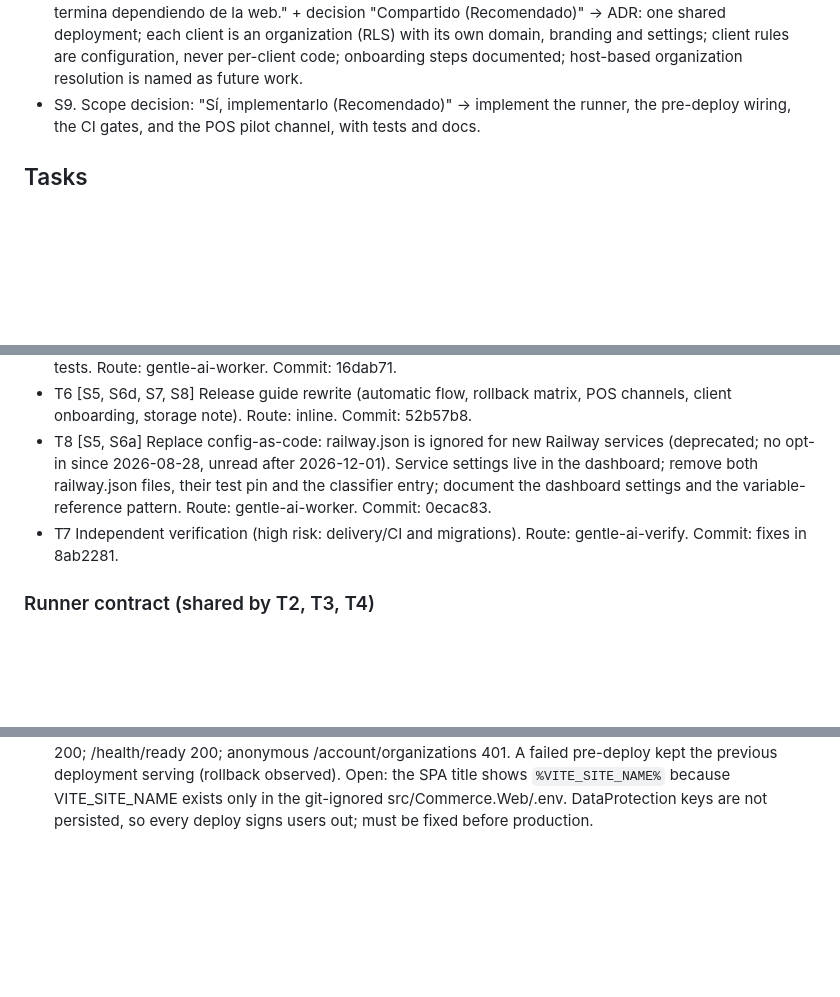
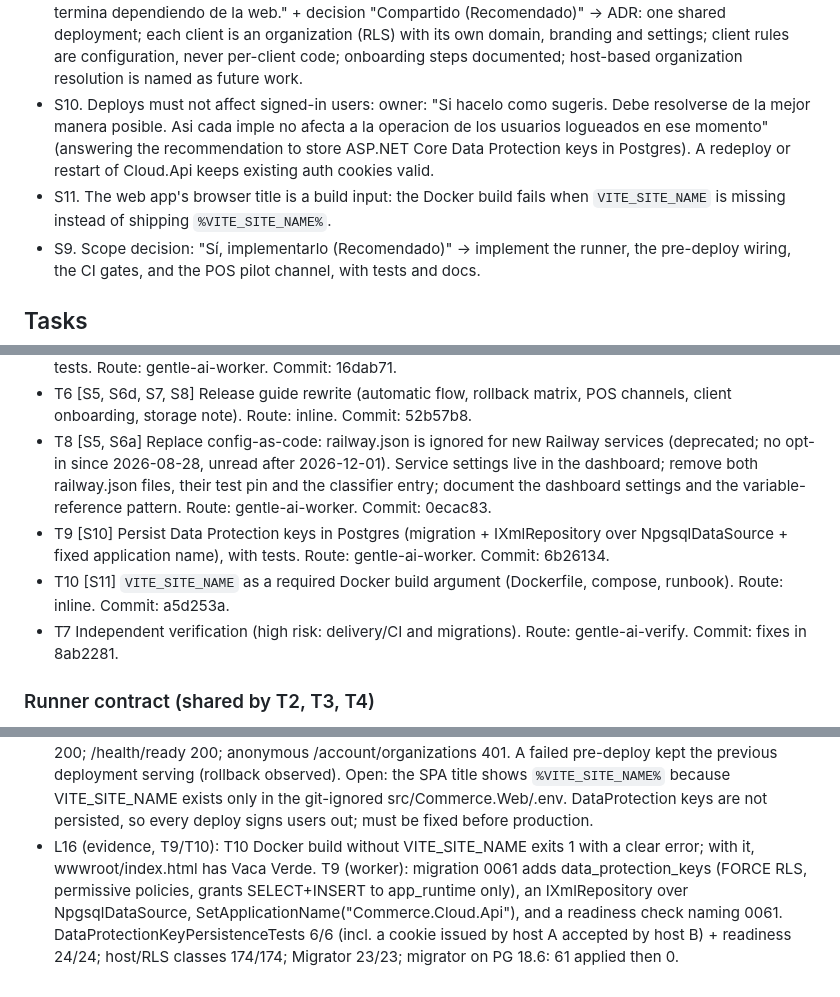
Before and after one commit to Incoders-Tools/incoders-commerce, a Markdown page: odd/tasks/railway-deploy-pipeline.md, 3 parts joined by grey strips. GitHub-like rendering; blank space fills up the shorter version.

Commit message:
docs(odd): record T9 and T10 evidence

```diff
--- a/odd/tasks/railway-deploy-pipeline.md
+++ b/odd/tasks/railway-deploy-pipeline.md
@@ -18,6 +18,8 @@ gets a pilot channel. Delivery strategy: ask-on-risk; forecast ~900 authored lin
   - S6d. The guides document the rollback for each failure: migration failure, failed healthcheck, bad deploy, data damage (PITR), POS release.
 - S7. "Con el versionado del pos lo mismo." → `vX.Y.Z-rc.N` tags (from `staging`) publish to a `pilot` channel; `vX.Y.Z` on `main` publishes `stable`; a terminal on `pilot` receives pilot and stable releases; POS rollback is roll-forward.
 - S8. Multi-client: "este sistema debe poder implementarse para cualquier otro cliente, es decir con su propia web, sus propias reglas, pero tomando como base nuestro sistema. Mas que nada el pos, pero el pos termina dependiendo de la web." + decision "Compartido (Recomendado)" → ADR: one shared deployment; each client is an organization (RLS) with its own domain, branding and settings; client rules are configuration, never per-client code; onboarding steps documented; host-based organization resolution is named as future work.
+- S10. Deploys must not affect signed-in users: owner: "Si hacelo como sugeris. Debe resolverse de la mejor manera posible. Asi cada imple no afecta a la operacion de los usuarios logueados en ese momento" (answering the recommendation to store ASP.NET Core Data Protection keys in Postgres). A redeploy or restart of Cloud.Api keeps existing auth cookies valid.
+- S11. The web app's browser title is a build input: the Docker build fails when `VITE_SITE_NAME` is missing instead of shipping `%VITE_SITE_NAME%`.
 - S9. Scope decision: "Sí, implementarlo (Recomendado)" → implement the runner, the pre-deploy wiring, the CI gates, and the POS pilot channel, with tests and docs.
 
 ## Tasks
@@ -29,6 +31,8 @@ gets a pilot channel. Delivery strategy: ask-on-risk; forecast ~900 authored lin
 - T5 [S7] POS pilot channel: `pos-release.yml`, `build-pos-msix.ps1`, updater prerelease selection, with tests. Route: gentle-ai-worker. Commit: 16dab71.
 - T6 [S5, S6d, S7, S8] Release guide rewrite (automatic flow, rollback matrix, POS channels, client onboarding, storage note). Route: inline. Commit: 52b57b8.
 - T8 [S5, S6a] Replace config-as-code: railway.json is ignored for new Railway services (deprecated; no opt-in since 2026-08-28, unread after 2026-12-01). Service settings live in the dashboard; remove both railway.json files, their test pin and the classifier entry; document the dashboard settings and the variable-reference pattern. Route: gentle-ai-worker. Commit: 0ecac83.
+- T9 [S10] Persist Data Protection keys in Postgres (migration + IXmlRepository over NpgsqlDataSource + fixed application name), with tests. Route: gentle-ai-worker. Commit: 6b26134.
+- T10 [S11] `VITE_SITE_NAME` as a required Docker build argument (Dockerfile, compose, runbook). Route: inline. Commit: a5d253a.
 - T7 Independent verification (high risk: delivery/CI and migrations). Route: gentle-ai-verify. Commit: fixes in 8ab2281.
 
 ### Runner contract (shared by T2, T3, T4)
@@ -59,3 +63,4 @@ gets a pilot channel. Delivery strategy: ask-on-risk; forecast ~900 authored lin
 - L13 (evidence): a direct `git push incoders incoders/main:refs/heads/staging` was rejected (GH006, "Changes must be made through a pull request"). Aligned instead through PR #78 (main → staging, merge commit 0e2471b, merged 2026-10-16T17:43:50Z). staging's tree equals main's, with 60 migrations; `check-migrations.sh incoders/staging` from dev → OK, exit 0. The guides were updated to record this.
 - L14 (delivery): owner: "podes proceder con el update de branches y commits a tu manera". dev was pushed (14 commits). PR #79 (dev → staging): first CI run had 4 failures: two intended pins (CiPipelineGatingStructuralTests hashes of railway.json/release-authorization.yml, re-pinned in 4a89857) and two unrelated flakes (SaleNumberingCommitTests SQLite ObjectDisposed, a MigrationRlsTests DROP DATABASE timeout), which passed on the rerun. ci-gate green; merged as 45e574a. PR #80 (staging → main): ci-gate green; merged as e76a35e. dev fast-forwarded to main. All three branches have identical trees; staging trails main by one merge commit only.
 - L15 (evidence, staging provisioning 2026-10-16/17): Railway staging is live at https://cloudapi-staging.up.railway.app with Postgres 18 (postgres-ssl:18, unexposed, PITR plus daily/weekly/monthly volume backups). railway.json was NOT applied: the deploy had no pre-deploy stage, and the dashboard says "Config as Code is deprecated ... Starting 2026-08-28, services that have never used Config as Code cannot opt in". Fixed by setting in the dashboard: Pre-deploy Command `dotnet /app/migrator/Commerce.Migrator.dll`, Healthcheck Path `/health`, Watch Paths. The Raw Editor split `Password=...` into a separate variable named `Password`, so both connection strings lacked a password (Npgsql: "No password has been provided"). Fixed with same-service references `Password=${{APP_RUNTIME_PASSWORD}}` / `${{PLATFORM_READONLY_PASSWORD}}` and the migrations string `Password=${{Postgres.POSTGRES_PASSWORD}}` (the template's PGPASSWORD is itself a reference to POSTGRES_PASSWORD). Result: the pre-deploy printed `migrations: 60 applied, 0 skipped`; /health 200; /health/ready 200; anonymous /account/organizations 401. A failed pre-deploy kept the previous deployment serving (rollback observed). Open: the SPA title shows `%VITE_SITE_NAME%` because VITE_SITE_NAME exists only in the git-ignored src/Commerce.Web/.env. DataProtection keys are not persisted, so every deploy signs users out; must be fixed before production.
+- L16 (evidence, T9/T10): T10 Docker build without VITE_SITE_NAME exits 1 with a clear error; with it, wwwroot/index.html has <title>Vaca Verde</title>. T9 (worker): migration 0061 adds data_protection_keys (FORCE RLS, permissive policies, grants SELECT+INSERT to app_runtime only), an IXmlRepository over NpgsqlDataSource, SetApplicationName("Commerce.Cloud.Api"), and a readiness check naming 0061. DataProtectionKeyPersistenceTests 6/6 (incl. a cookie issued by host A accepted by host B) + readiness 24/24; host/RLS classes 174/174; Migrator 23/23; migrator on PG 18.6: 61 applied then 0.
```
